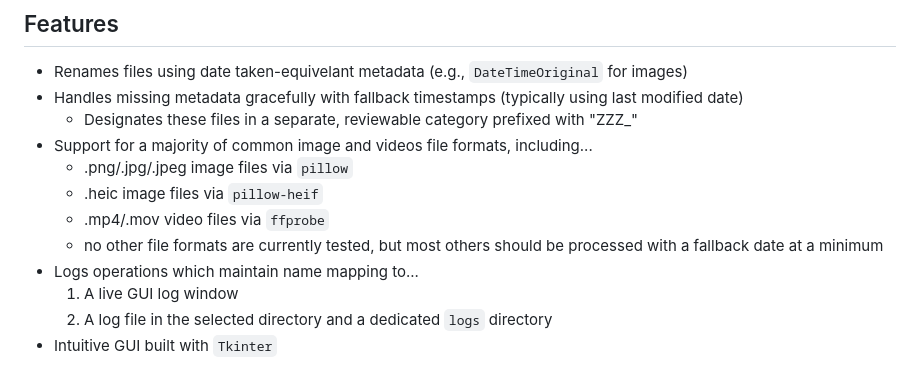
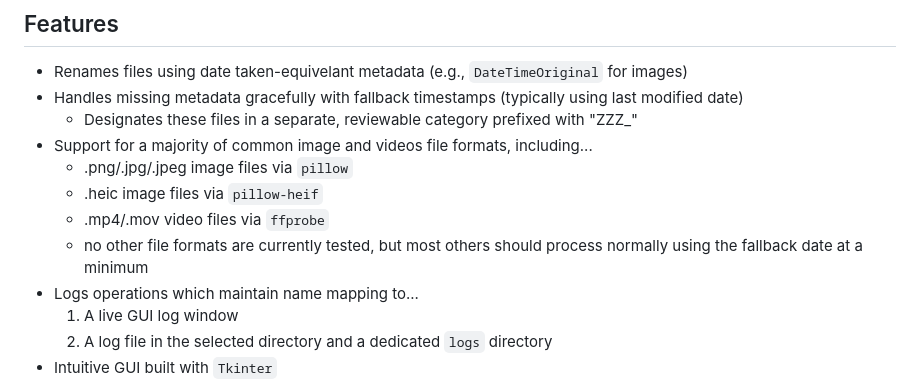
Before and after one commit to DCWelch/file_renamer, a Markdown page: README.md, the part around the change. GitHub-like rendering.

```diff
--- a/README.md
+++ b/README.md
@@ -21,7 +21,7 @@ Example:
   - .png/.jpg/.jpeg image files via `pillow`
   - .heic image files via `pillow-heif`
   - .mp4/.mov video files via `ffprobe`
-  - no other file formats are currently tested, but most others should be processed with a fallback date at a minimum
+  - no other file formats are currently tested, but most others should process normally using the fallback date at a minimum
 - Logs operations which maintain name mapping to...
   1. A live GUI log window
   2. A log file in the selected directory and a dedicated `logs` directory
```
